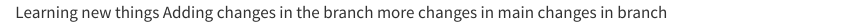
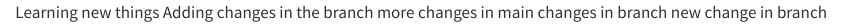
Before and after one commit to dulith4/Testing1, a Quarto document (Testing1.qmd): the page in a window 1100 px wide, from its top. Rendered offline with R 4.5, knitr and Pandoc in place of Quarto, with nearby package versions.

Commit message:
trying t make a conflict

```diff
--- a/Testing1.qmd
+++ b/Testing1.qmd
@@ -2,3 +2,4 @@ Learning new things
 Adding changes in the branch
 more changes in main
 changes in branch
+new change in branch
```
